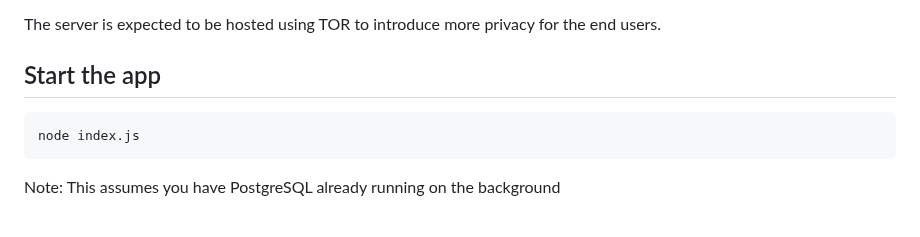
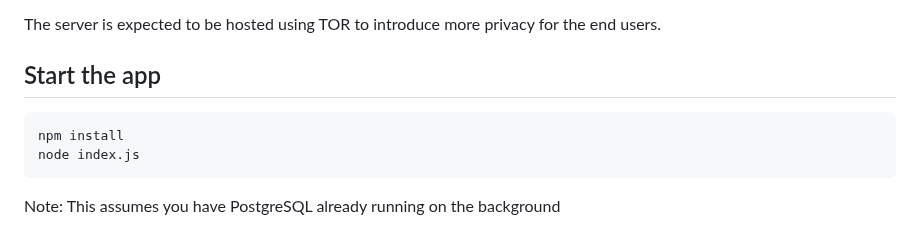
Before and after one commit to kazemaksOG/confidential-fair-exchange-server, a Markdown page: README.md, the part around the change. Rendered like a GitHub page.

Commit message:
small change in readme

````diff
--- a/README.md
+++ b/README.md
@@ -5,6 +5,7 @@ The server is expected to be hosted using TOR to introduce more privacy for the
 
 ## Start the app
 ```bash
+npm install
 node index.js
 ```
 Note: This assumes you have PostgreSQL already running on the background
````
